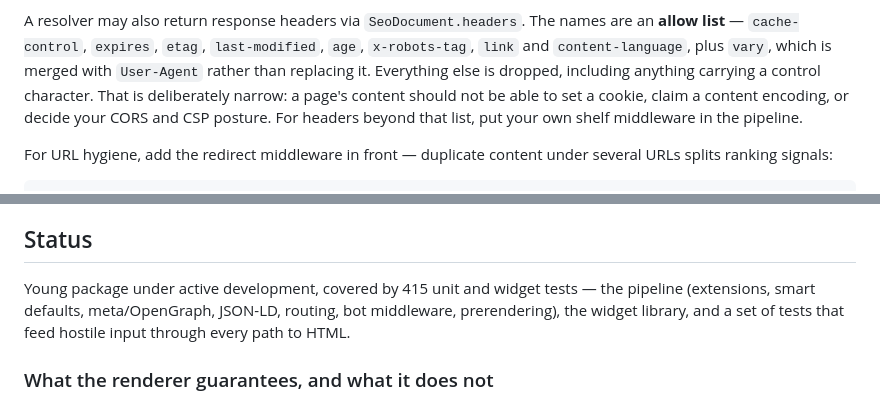
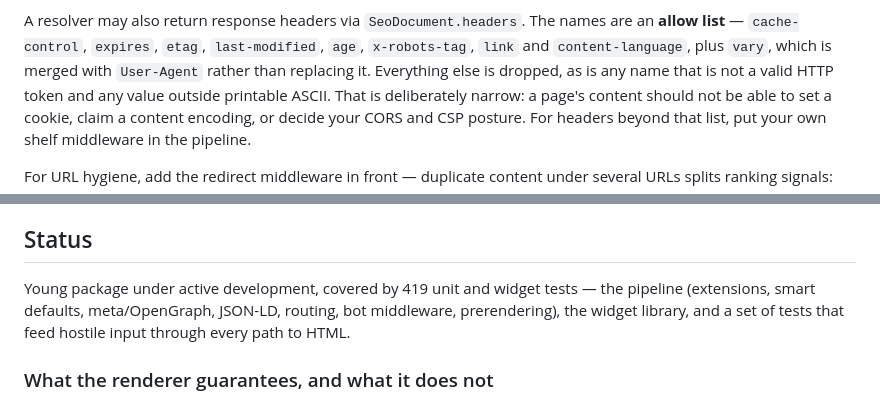
Before and after one commit to esenpi/esen_seo, a Markdown page: README.md, 2 parts joined by grey strips. GitHub-like rendering.

```diff
--- a/README.md
+++ b/README.md
@@ -475,8 +475,8 @@ A resolver may also return response headers via `SeoDocument.headers`.
 The names are an **allow list** — `cache-control`, `expires`, `etag`,
 `last-modified`, `age`, `x-robots-tag`, `link` and `content-language`,
 plus `vary`, which is merged with `User-Agent` rather than replacing
-it. Everything else is dropped, including anything carrying a control
-character. That is deliberately narrow: a page's content should not be
+it. Everything else is dropped, as is any name that is not a valid
+HTTP token and any value outside printable ASCII. That is deliberately narrow: a page's content should not be
 able to set a cookie, claim a content encoding, or decide your CORS and
 CSP posture. For headers beyond that list, put your own shelf
 middleware in the pipeline.
@@ -682,7 +682,7 @@ covers the first two and helps with the third.
 
 ## Status
 
-Young package under active development, covered by 415 unit and widget
+Young package under active development, covered by 419 unit and widget
 tests — the pipeline (extensions, smart defaults, meta/OpenGraph,
 JSON-LD, routing, bot middleware, prerendering), the widget library, and
 a set of tests that feed hostile input through every path to HTML.
```
Also changed, not shown: CHANGELOG.md (+16 -8 lines).
